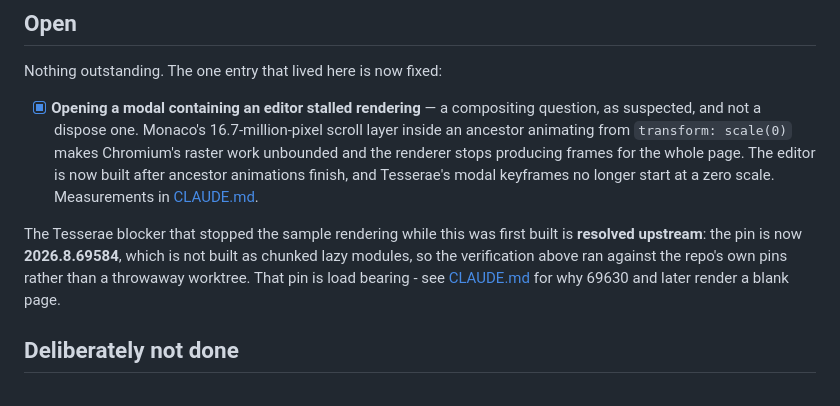
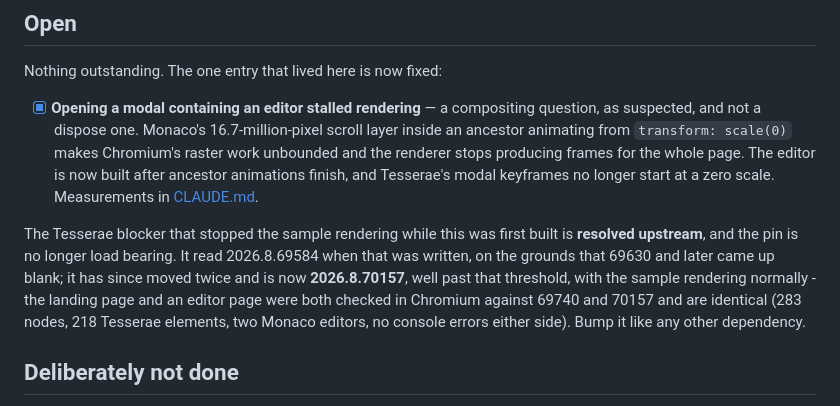
Before and after one commit to curiosity-ai/tesserae-monaco, a Markdown page: TODO.md, the part around the change. Drawn GitHub-style.

Commit message:
Retire the note calling the Tesserae pin load bearing
TODO.md said the pin was held at 2026.8.69584 because "69630 and later
render a blank page", and pointed at CLAUDE.md for the reason. Neither
half still holds: CLAUDE.md carries no such explanation (its blank-page
entry is the unrelated compiler/BCL mismatch that emitted
Transpose.anon against a runtime without it), and the pin had already
been moved to 69740 - past the stated threshold - by the time this
change touched it.

Checked rather than assumed, since a blank page is exactly what a build
cannot see: the sample was built in Release at 69740 and at 70157 and
driven in Chromium both times. The landing page is identical either way
(283 nodes, 218 Tesserae elements, 615 characters of text) and
#/view/Code%20Editor renders two Monaco editors in both, with no console
error on either side beyond the missing favicon every one of these
samples logs.

Co-Authored-By: Claude Opus 5 <noreply@anthropic.com>
Claude-Session: https://claude.ai/code/session_011QmFZNQ8Tn48gznUET3t3U

```diff
--- a/TODO.md
+++ b/TODO.md
@@ -146,9 +146,11 @@ Nothing outstanding. The one entry that lived here is now fixed:
       modal keyframes no longer start at a zero scale. Measurements in [CLAUDE.md](CLAUDE.md).
 
 The Tesserae blocker that stopped the sample rendering while this was first built is **resolved
-upstream**: the pin is now **2026.8.69584**, which is not built as chunked lazy modules, so the
-verification above ran against the repo's own pins rather than a throwaway worktree. That pin is load
-bearing - see [CLAUDE.md](CLAUDE.md) for why 69630 and later render a blank page.
+upstream**, and the pin is no longer load bearing. It read 2026.8.69584 when that was written, on the
+grounds that 69630 and later came up blank; it has since moved twice and is now **2026.8.70157**,
+well past that threshold, with the sample rendering normally - the landing page and an editor page
+were both checked in Chromium against 69740 and 70157 and are identical (283 nodes, 218 Tesserae
+elements, two Monaco editors, no console errors either side). Bump it like any other dependency.
 
 ## Deliberately not done
 
```
